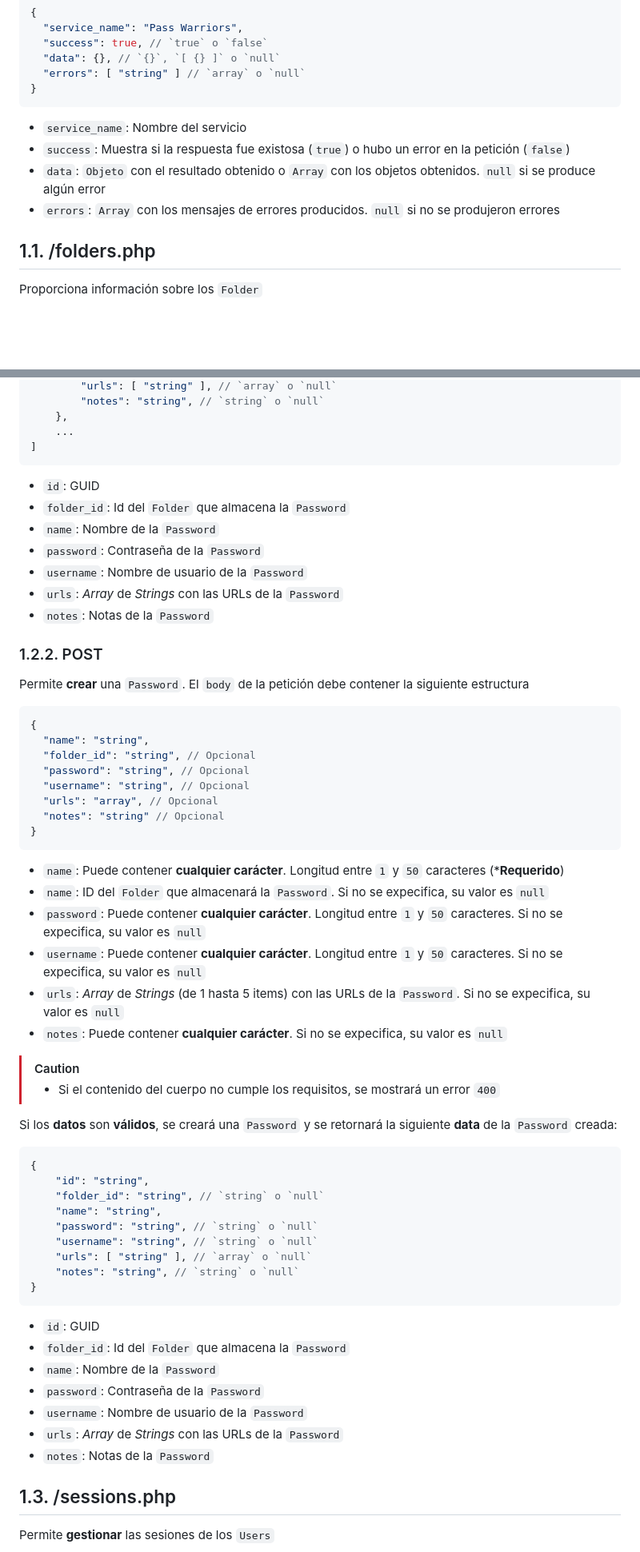
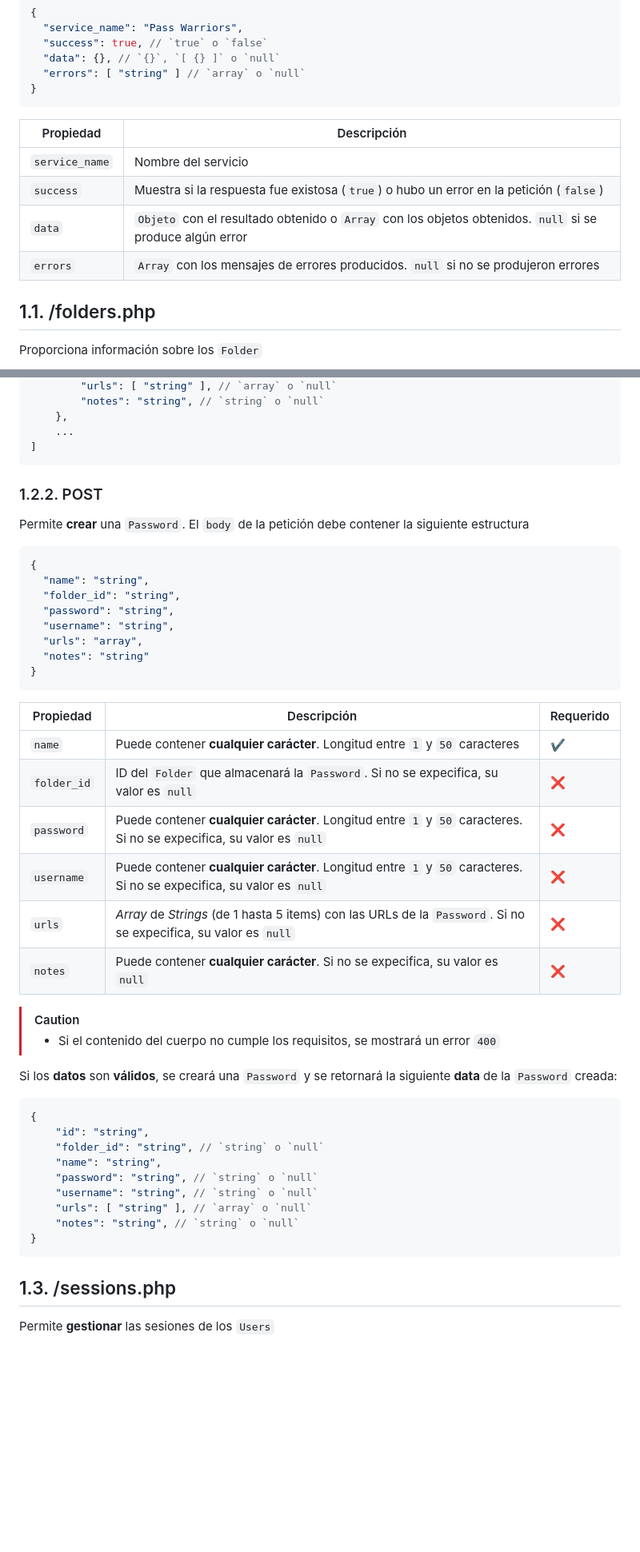
Before and after one commit to miguel-educa/daw-proyecto, a Markdown page: api/api-routes.md, 2 parts joined by grey strips. Shown at 80% size. Drawn GitHub-style; blank space fills up the shorter version.

````diff
--- a/api/api-routes.md
+++ b/api/api-routes.md
@@ -31,10 +31,12 @@ La **estructura** del JSON de todas las **respuestas** de la API es la siguiente
 }
 ```
 
-- `service_name`: Nombre del servicio
-- `success`: Muestra si la respuesta fue existosa (`true`) o hubo un error en la petición (`false`)
-- `data`: `Objeto` con el resultado obtenido o `Array` con los objetos obtenidos. `null` si se produce algún error
-- `errors`: `Array` con los mensajes de errores producidos. `null` si no se produjeron errores
+| Propiedad      | Descripción                                                                                              |
+| -------------- | -------------------------------------------------------------------------------------------------------- |
+| `service_name` | Nombre del servicio                                                                                      |
+| `success`      | Muestra si la respuesta fue existosa (`true`) o hubo un error en la petición (`false`)                   |
+| `data`         | `Objeto` con el resultado obtenido o `Array` con los objetos obtenidos. `null` si se produce algún error |
+| `errors`       | `Array` con los mensajes de errores producidos. `null` si no se produjeron errores                       |
 
 
 ## 1.1. /folders.php
@@ -119,14 +117,6 @@ Permite **recuperar** las `Password` de un `User`
 ]
 ```
 
-- `id`: GUID
-- `folder_id`: Id del `Folder` que almacena la `Password`
-- `name`: Nombre de la `Password`
-- `password`: Contraseña de la `Password`
-- `username`: Nombre de usuario de la `Password`
-- `urls`: *Array* de *Strings* con las URLs de la `Password`
-- `notes`: Notas de la `Password`
-
 
 ### 1.2.2. POST
 Permite **crear** una `Password`. El `body` de la petición debe contener la siguiente estructura
@@ -134,20 +124,22 @@ Permite **crear** una `Password`. El `body` de la petición debe contener la sig
 ```json
 {
   "name": "string",
-  "folder_id": "string", // Opcional
-  "password": "string", // Opcional
-  "username": "string", // Opcional
-  "urls": "array", // Opcional
-  "notes": "string" // Opcional
+  "folder_id": "string",
+  "password": "string",
+  "username": "string",
+  "urls": "array",
+  "notes": "string"
 }
 ```
 
-- `name`: Puede contener **cualquier carácter**. Longitud entre `1` y `50` caracteres (\***Requerido**)
-- `name`: ID del `Folder` que almacenará la `Password`. Si no se expecifica, su valor es `null`
-- `password`: Puede contener **cualquier carácter**. Longitud entre `1` y `50` caracteres. Si no se expecifica, su valor es `null`
-- `username`: Puede contener **cualquier carácter**. Longitud entre `1` y `50` caracteres. Si no se expecifica, su valor es `null`
-- `urls`: *Array* de *Strings* (de 1 hasta 5 items) con las URLs de la `Password`. Si no se expecifica, su valor es `null`
-- `notes`: Puede contener **cualquier carácter**. Si no se expecifica, su valor es `null`
+| Propiedad   | Descripción                                                                                                          | Requerido |
+| ----------- | -------------------------------------------------------------------------------------------------------------------- | --------- |
+| `name`      | Puede contener **cualquier carácter**. Longitud entre `1` y `50` caracteres                                          | ✔️         |
+| `folder_id` | ID del `Folder` que almacenará la `Password`. Si no se expecifica, su valor es `null`                                | ❌         |
+| `password`  | Puede contener **cualquier carácter**. Longitud entre `1` y `50` caracteres. Si no se expecifica, su valor es `null` | ❌         |
+| `username`  | Puede contener **cualquier carácter**. Longitud entre `1` y `50` caracteres. Si no se expecifica, su valor es `null` | ❌         |
+| `urls`      | *Array* de *Strings* (de 1 hasta 5 items) con las URLs de la `Password`. Si no se expecifica, su valor es `null`     | ❌         |
+| `notes`     | Puede contener **cualquier carácter**. Si no se expecifica, su valor es `null`                                       | ❌         |
 
 
 > [!CAUTION]
@@ -168,14 +160,6 @@ Si los **datos** son **válidos**, se creará una `Password` y se retornará la
     "notes": "string", // `string` o `null`
 }
 ```
-
-- `id`: GUID
-- `folder_id`: Id del `Folder` que almacena la `Password`
-- `name`: Nombre de la `Password`
-- `password`: Contraseña de la `Password`
-- `username`: Nombre de usuario de la `Password`
-- `urls`: *Array* de *Strings* con las URLs de la `Password`
-- `notes`: Notas de la `Password`
 
 
 ## 1.3. /sessions.php
````
Also changed, not shown: other parts of api/api-routes.md (+28 -52 lines), db/README.md (+46 -37 lines).
